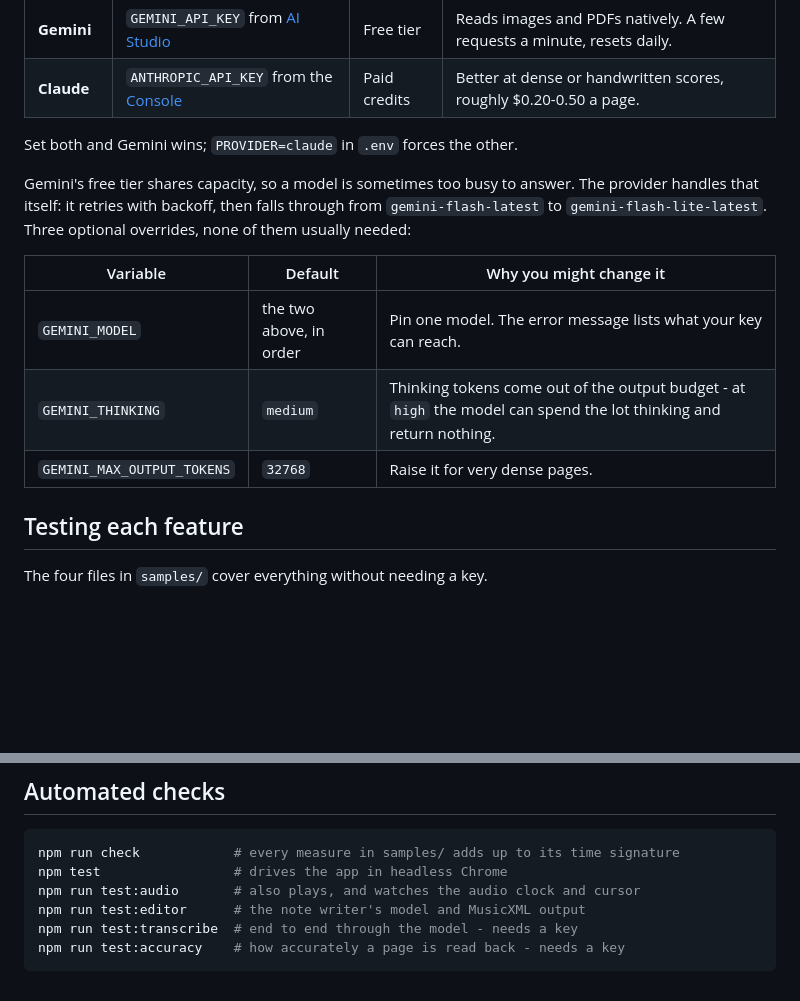
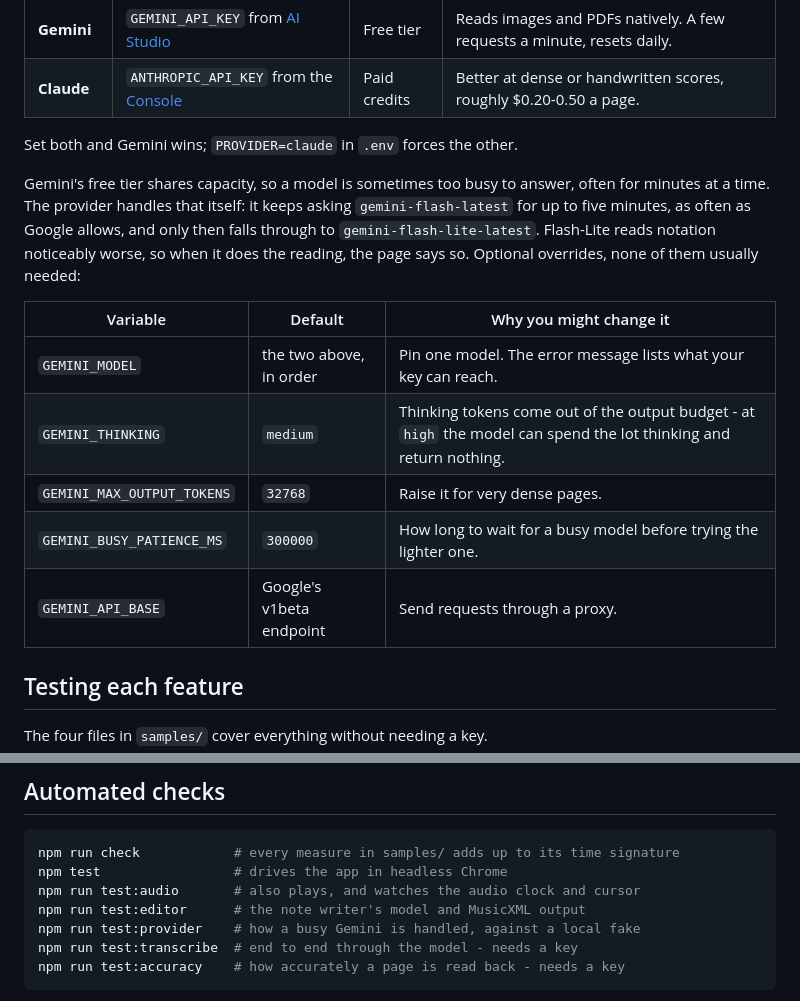
Before and after one commit to ruhansachdeva/sheet-music, a Markdown page: README.md, 2 parts joined by grey strips. Rendered like a GitHub page; blank space fills up the shorter version.

Commit message:
Document the wait for a busy model and the new settings

````diff
--- a/README.md
+++ b/README.md
@@ -52,16 +52,20 @@ Two providers are built in, and the app uses whichever key you set:
 
 Set both and Gemini wins; `PROVIDER=claude` in `.env` forces the other.
 
-Gemini's free tier shares capacity, so a model is sometimes too busy to answer.
-The provider handles that itself: it retries with backoff, then falls through
-from `gemini-flash-latest` to `gemini-flash-lite-latest`. Three optional
-overrides, none of them usually needed:
+Gemini's free tier shares capacity, so a model is sometimes too busy to answer,
+often for minutes at a time. The provider handles that itself: it keeps asking
+`gemini-flash-latest` for up to five minutes, as often as Google allows, and
+only then falls through to `gemini-flash-lite-latest`. Flash-Lite reads
+notation noticeably worse, so when it does the reading, the page says so.
+Optional overrides, none of them usually needed:
 
 | Variable | Default | Why you might change it |
 | --- | --- | --- |
 | `GEMINI_MODEL` | the two above, in order | Pin one model. The error message lists what your key can reach. |
 | `GEMINI_THINKING` | `medium` | Thinking tokens come out of the output budget - at `high` the model can spend the lot thinking and return nothing. |
 | `GEMINI_MAX_OUTPUT_TOKENS` | `32768` | Raise it for very dense pages. |
+| `GEMINI_BUSY_PATIENCE_MS` | `300000` | How long to wait for a busy model before trying the lighter one. |
+| `GEMINI_API_BASE` | Google's v1beta endpoint | Send requests through a proxy. |
 
 ## Testing each feature
 
@@ -178,6 +182,7 @@ npm run check            # every measure in samples/ adds up to its time signatu
 npm test                 # drives the app in headless Chrome
 npm run test:audio       # also plays, and watches the audio clock and cursor
 npm run test:editor      # the note writer's model and MusicXML output
+npm run test:provider    # how a busy Gemini is handled, against a local fake
 npm run test:transcribe  # end to end through the model - needs a key
 npm run test:accuracy    # how accurately a page is read back - needs a key
 ```
````
